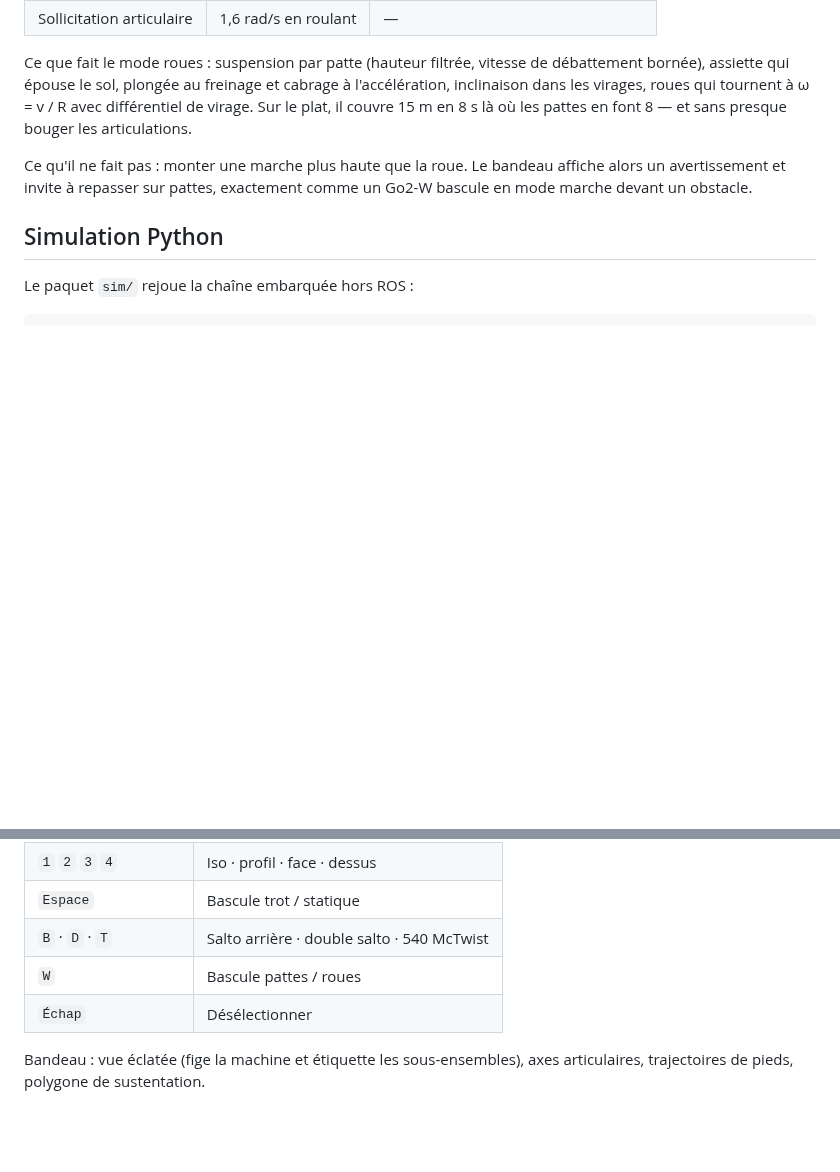
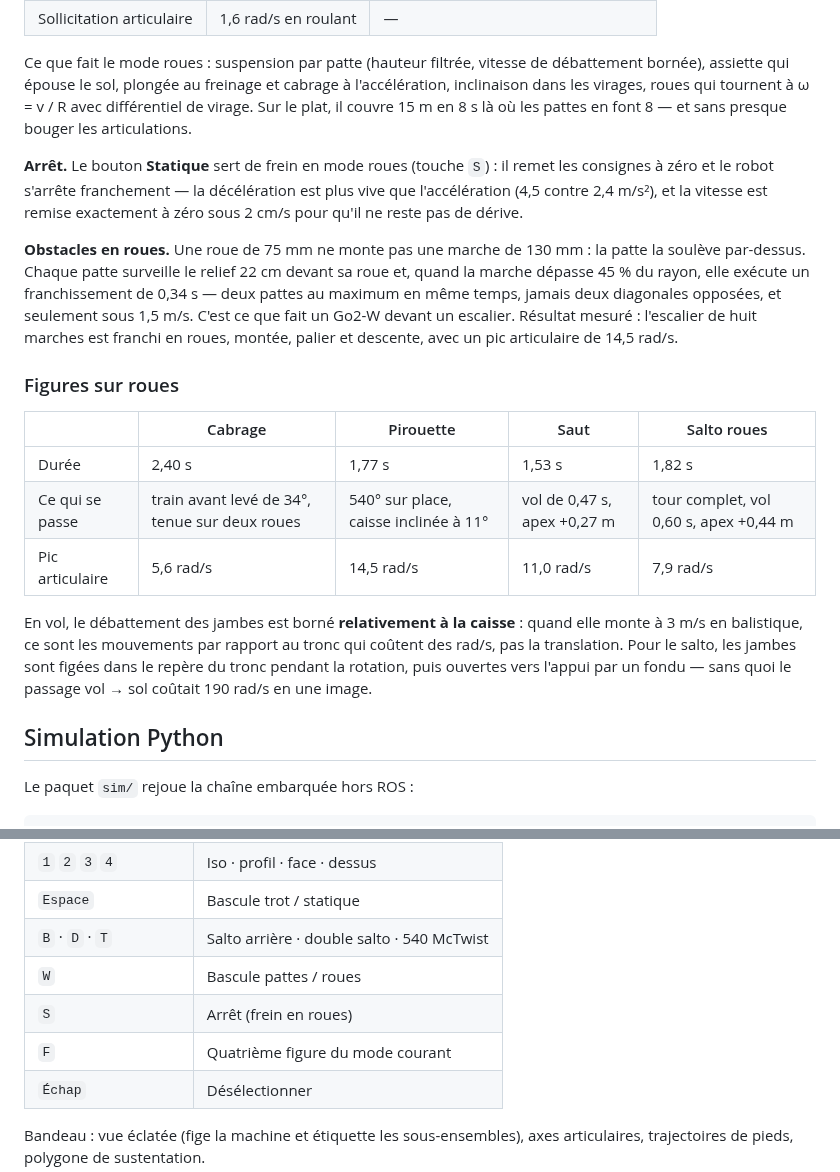
Before and after one commit to equationstratos/YLO2, a Markdown page: README.md, 2 parts joined by grey strips. GitHub-like rendering; blank space fills up the shorter version.

```diff
--- a/README.md
+++ b/README.md
@@ -237,9 +239,32 @@ cabrage à l'accélération, inclinaison dans les virages, roues qui tournent à
 ω = v / R avec différentiel de virage. Sur le plat, il couvre 15 m en 8 s là où
 les pattes en font 8 — et sans presque bouger les articulations.
 
-Ce qu'il ne fait pas : monter une marche plus haute que la roue. Le bandeau
-affiche alors un avertissement et invite à repasser sur pattes, exactement
-comme un Go2-W bascule en mode marche devant un obstacle.
+**Arrêt.** Le bouton **Statique** sert de frein en mode roues (touche `S`) : il
+remet les consignes à zéro et le robot s'arrête franchement — la décélération
+est plus vive que l'accélération (4,5 contre 2,4 m/s²), et la vitesse est
+remise exactement à zéro sous 2 cm/s pour qu'il ne reste pas de dérive.
+
+**Obstacles en roues.** Une roue de 75 mm ne monte pas une marche de 130 mm :
+la patte la soulève par-dessus. Chaque patte surveille le relief 22 cm devant
+sa roue et, quand la marche dépasse 45 % du rayon, elle exécute un
+franchissement de 0,34 s — deux pattes au maximum en même temps, jamais deux
+diagonales opposées, et seulement sous 1,5 m/s. C'est ce que fait un Go2-W
+devant un escalier. Résultat mesuré : l'escalier de huit marches est franchi en
+roues, montée, palier et descente, avec un pic articulaire de 14,5 rad/s.
+
+### Figures sur roues
+
+| | Cabrage | Pirouette | Saut | Salto roues |
+| --- | --- | --- | --- | --- |
+| Durée | 2,40 s | 1,77 s | 1,53 s | 1,82 s |
+| Ce qui se passe | train avant levé de 34°, tenue sur deux roues | 540° sur place, caisse inclinée à 11° | vol de 0,47 s, apex +0,27 m | tour complet, vol 0,60 s, apex +0,44 m |
+| Pic articulaire | 5,6 rad/s | 14,5 rad/s | 11,0 rad/s | 7,9 rad/s |
+
+En vol, le débattement des jambes est borné **relativement à la caisse** : quand
+elle monte à 3 m/s en balistique, ce sont les mouvements par rapport au tronc
+qui coûtent des rad/s, pas la translation. Pour le salto, les jambes sont
+figées dans le repère du tronc pendant la rotation, puis ouvertes vers l'appui
+par un fondu — sans quoi le passage vol → sol coûtait 190 rad/s en une image.
 
 ## Simulation Python
 
@@ -274,6 +299,8 @@ reçoit les consignes. Détails, API et scripts : [`sim/README.md`](sim/README.m
 | `Espace` | Bascule trot / statique |
 | `B` · `D` · `T` | Salto arrière · double salto · 540 McTwist |
 | `W` | Bascule pattes / roues |
+| `S` | Arrêt (frein en roues) |
+| `F` | Quatrième figure du mode courant |
 | `Échap` | Désélectionner |
 
 Bandeau : vue éclatée (fige la machine et étiquette les sous-ensembles), axes
```
Also changed, not shown: other parts of README.md (+2 -0 lines), sim/README.md (+3 -1 lines), docs/preview-cabrage.png (added), 10 other files.
